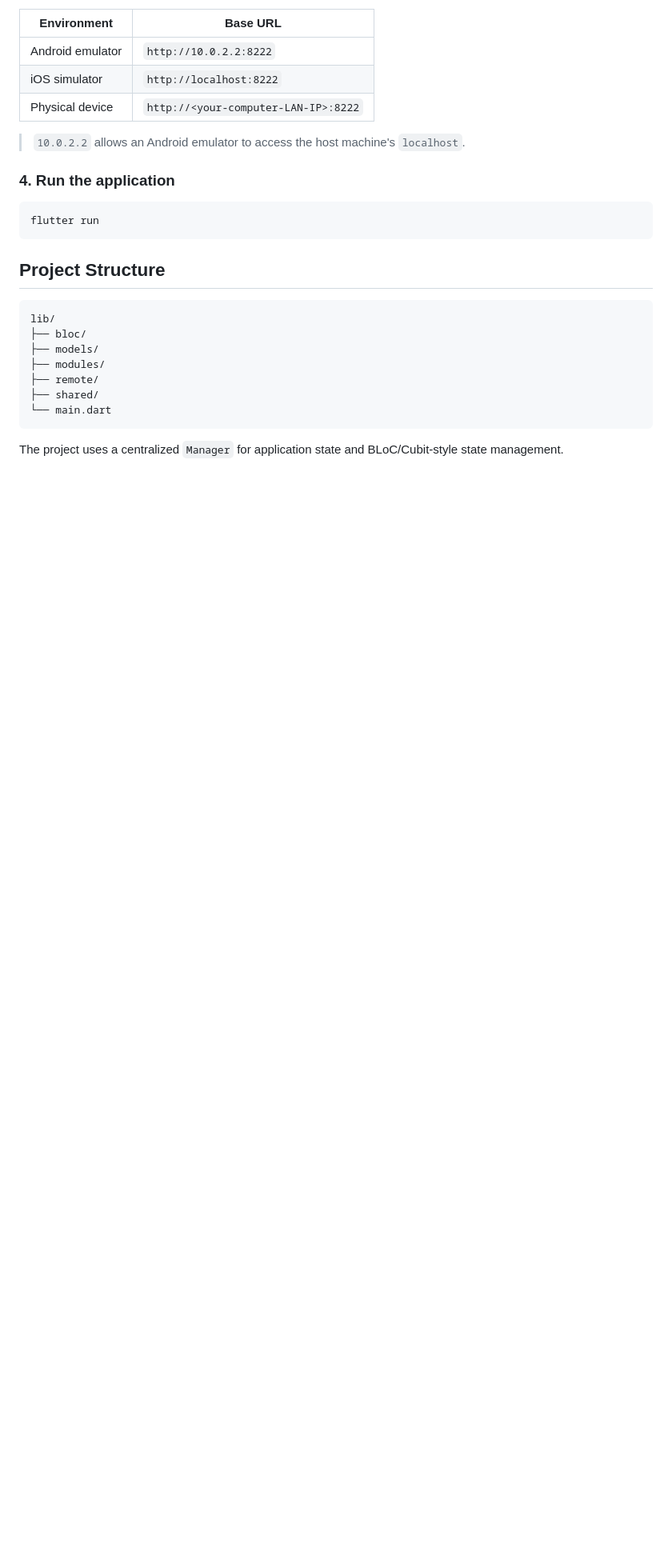
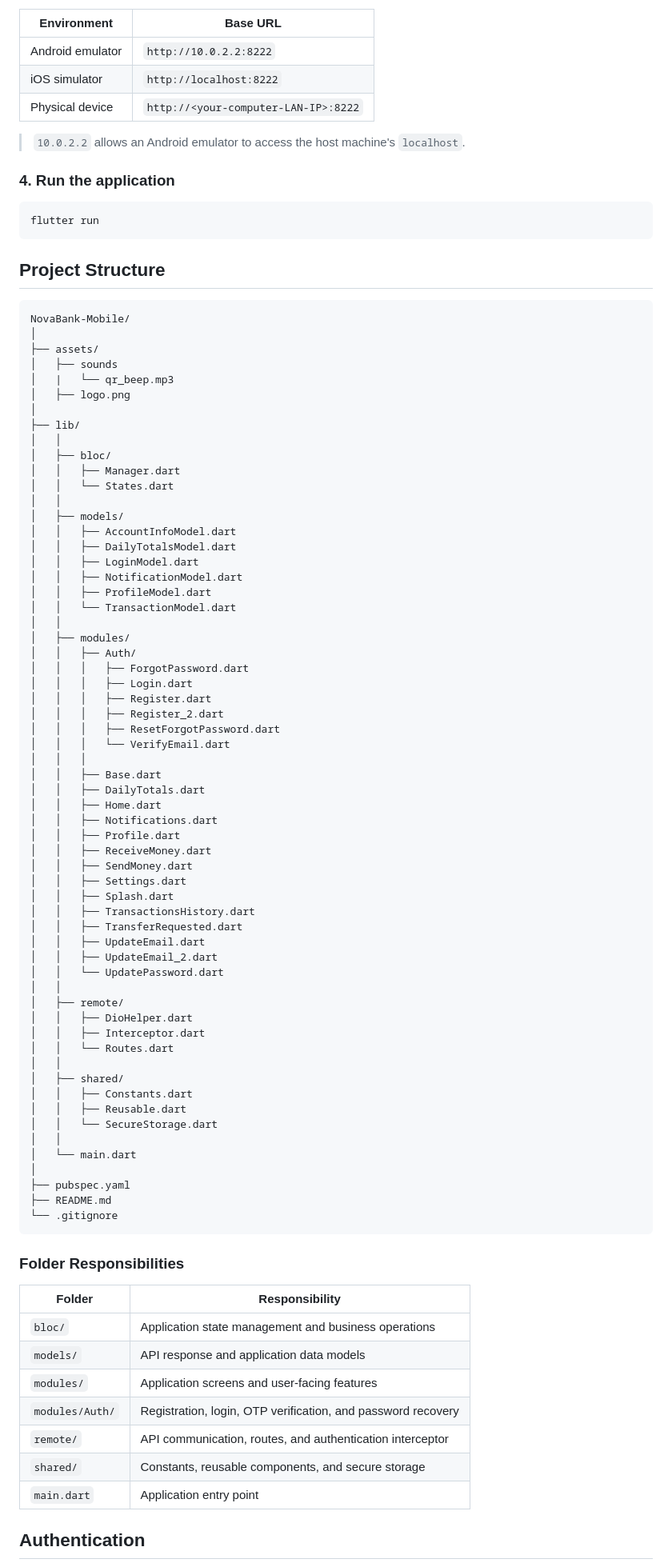
Before and after one commit to NaelEbrahim/Financial-System-Mobile, a Markdown page: README.md, the part around one of its changes. Shown at 80% size. GitHub-like rendering; blank space fills up the shorter version.

````diff
--- a/README.md
+++ b/README.md
@@ -128,13 +160,79 @@ flutter run
 ## Project Structure
 
 ```text
-lib/
-├── bloc/
-├── models/
-├── modules/
-├── remote/
-├── shared/
-└── main.dart
+NovaBank-Mobile/
+│
+├── assets/
+│   ├── sounds
+│   |   └── qr_beep.mp3
+│   ├── logo.png
+│
+├── lib/
+│   │
+│   ├── bloc/
+│   │   ├── Manager.dart
+│   │   └── States.dart
+│   │
+│   ├── models/
+│   │   ├── AccountInfoModel.dart
+│   │   ├── DailyTotalsModel.dart
+│   │   ├── LoginModel.dart
+│   │   ├── NotificationModel.dart
+│   │   ├── ProfileModel.dart
+│   │   └── TransactionModel.dart
+│   │
+│   ├── modules/
+│   │   ├── Auth/
+│   │   │   ├── ForgotPassword.dart
+│   │   │   ├── Login.dart
+│   │   │   ├── Register.dart
+│   │   │   ├── Register_2.dart
+│   │   │   ├── ResetForgotPassword.dart
+│   │   │   └── VerifyEmail.dart
+│   │   │
+│   │   ├── Base.dart
+│   │   ├── DailyTotals.dart
+│   │   ├── Home.dart
+│   │   ├── Notifications.dart
+│   │   ├── Profile.dart
+│   │   ├── ReceiveMoney.dart
+│   │   ├── SendMoney.dart
+│   │   ├── Settings.dart
+│   │   ├── Splash.dart
+│   │   ├── TransactionsHistory.dart
+│   │   ├── TransferRequested.dart
+│   │   ├── UpdateEmail.dart
+│   │   ├── UpdateEmail_2.dart
+│   │   └── UpdatePassword.dart
+│   │
+│   ├── remote/
+│   │   ├── DioHelper.dart
+│   │   ├── Interceptor.dart
+│   │   └── Routes.dart
+│   │
+│   ├── shared/
+│   │   ├── Constants.dart
+│   │   ├── Reusable.dart
+│   │   └── SecureStorage.dart
+│   │
+│   └── main.dart
+│
+├── pubspec.yaml
+├── README.md
+└── .gitignore
 ```
 
-The project uses a centralized `Manager` for application state and BLoC/Cubit-style state management.
+### Folder Responsibilities
+
+| Folder          | Responsibility                                               |
+| --------------- | ------------------------------------------------------------ |
+| `bloc/`         | Application state management and business operations         |
+| `models/`       | API response and application data models                     |
+| `modules/`      | Application screens and user-facing features                 |
+| `modules/Auth/` | Registration, login, OTP verification, and password recovery |
+| `remote/`       | API communication, routes, and authentication interceptor    |
+| `shared/`       | Constants, reusable components, and secure storage           |
+| `main.dart`     | Application entry point                                      |
+
+## Authentication
+
````
Also changed, not shown: other parts of README.md (+119 -7 lines).
